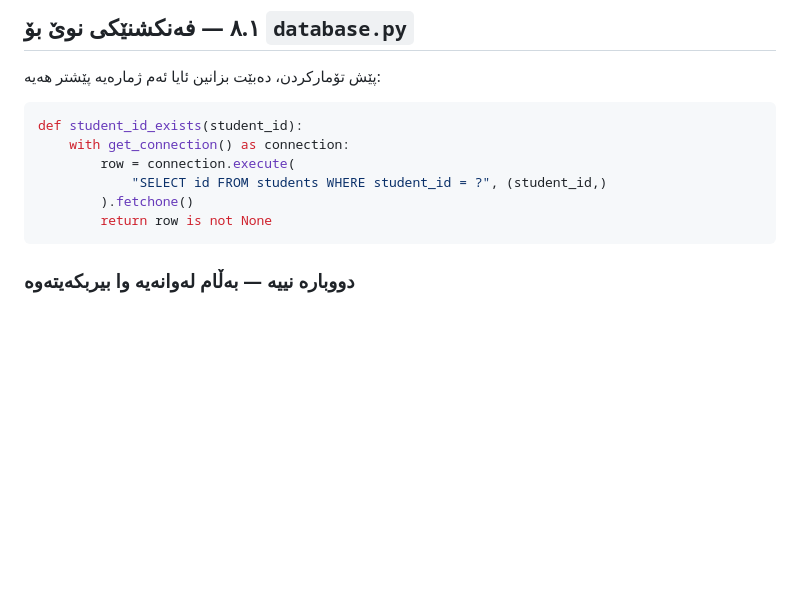
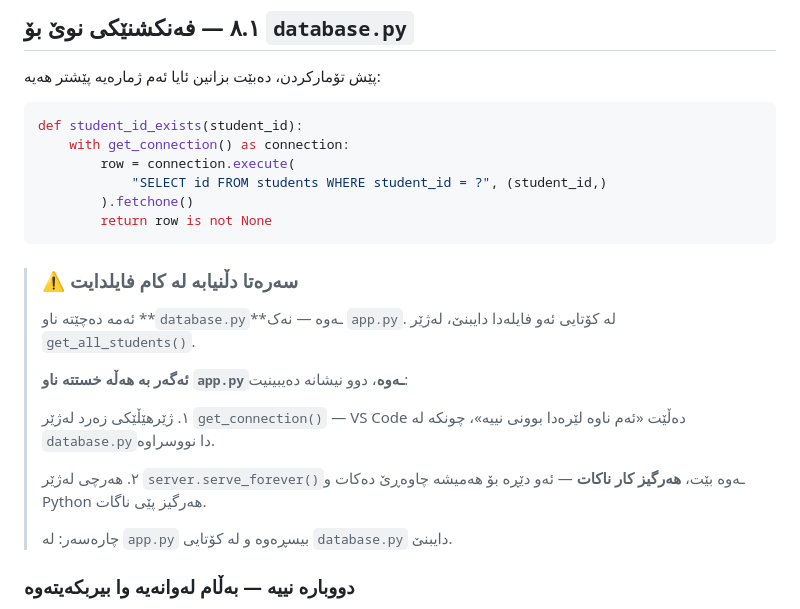
Before and after one commit to idriskhwanagit/MIS_Student_Guidance_Web_Development, a Markdown page: ku.md, the part around the change. Rendered like a GitHub page; blank space fills up the shorter version.

````diff
--- a/ku.md
+++ b/ku.md
@@ -2135,6 +2135,21 @@ def student_id_exists(student_id):
         ).fetchone()
         return row is not None
 ```
+
+> ### ⚠️ سەرەتا دڵنیابە لە کام فایلدایت
+>
+> ئەمە دەچێتە ناو **`database.py`**ـەوە — نەک `app.py`. لە کۆتایی ئەو
+> فایلەدا دایبنێ، لەژێر `get_all_students()`.
+>
+> **ئەگەر بە هەڵە خستتە ناو `app.py`ـەوە**، دوو نیشانە دەیبینیت:
+>
+> ١. ژێرهێڵێکی زەرد لەژێر `get_connection()` — VS Code دەڵێت «ئەم ناوە
+> لێرەدا بوونی نییە»، چونکە لە `database.py`دا نووسراوە.
+>
+> ٢. هەرچی لەژێر `server.serve_forever()`ـەوە بێت، **هەرگیز کار ناکات** —
+> ئەو دێڕە بۆ هەمیشە چاوەڕێ دەکات و Python هەرگیز پێی ناگات.
+>
+> چارەسەر: لە `app.py` بیسڕەوە و لە کۆتایی `database.py` دایبنێ.
 
 ### دووبارە نییە — بەڵام لەوانەیە وا بیربکەیتەوە
 
````
Also changed, not shown: en.md (+15 -0 lines).
